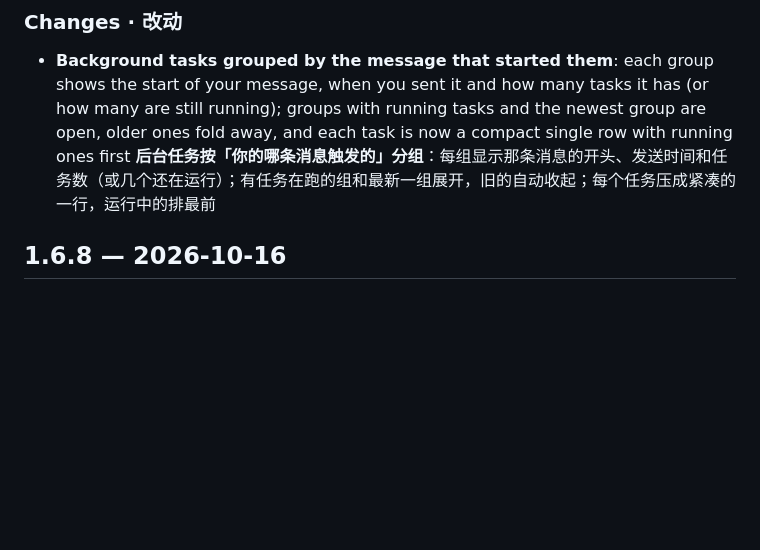
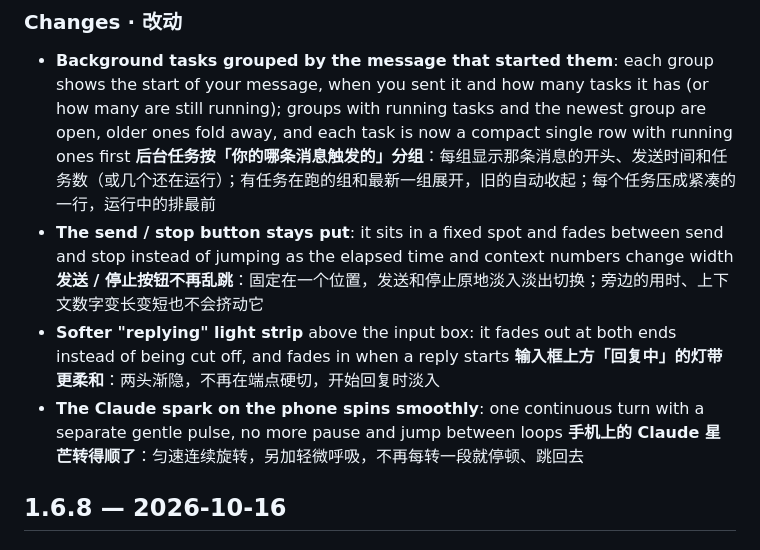
Before and after one commit to TomEageer/claude-remote, a Markdown page: CHANGELOG.md, the part around the change. GitHub-like rendering; blank space fills up the shorter version.

Commit message:
changelog: 1.6.9 notes for send button, light strip, phone spark

```diff
--- a/CHANGELOG.md
+++ b/CHANGELOG.md
@@ -5,6 +5,12 @@
 ### Changes · 改动
 - **Background tasks grouped by the message that started them**: each group shows the start of your message, when you sent it and how many tasks it has (or how many are still running); groups with running tasks and the newest group are open, older ones fold away, and each task is now a compact single row with running ones first
   **后台任务按「你的哪条消息触发的」分组**：每组显示那条消息的开头、发送时间和任务数（或几个还在运行）；有任务在跑的组和最新一组展开，旧的自动收起；每个任务压成紧凑的一行，运行中的排最前
+- **The send / stop button stays put**: it sits in a fixed spot and fades between send and stop instead of jumping as the elapsed time and context numbers change width
+  **发送 / 停止按钮不再乱跳**：固定在一个位置，发送和停止原地淡入淡出切换；旁边的用时、上下文数字变长变短也不会挤动它
+- **Softer "replying" light strip** above the input box: it fades out at both ends instead of being cut off, and fades in when a reply starts
+  **输入框上方「回复中」的灯带更柔和**：两头渐隐，不再在端点硬切，开始回复时淡入
+- **The Claude spark on the phone spins smoothly**: one continuous turn with a separate gentle pulse, no more pause and jump between loops
+  **手机上的 Claude 星芒转得顺了**：匀速连续旋转，另加轻微呼吸，不再每转一段就停顿、跳回去
 
 ## 1.6.8 — 2026-10-16
 
```
